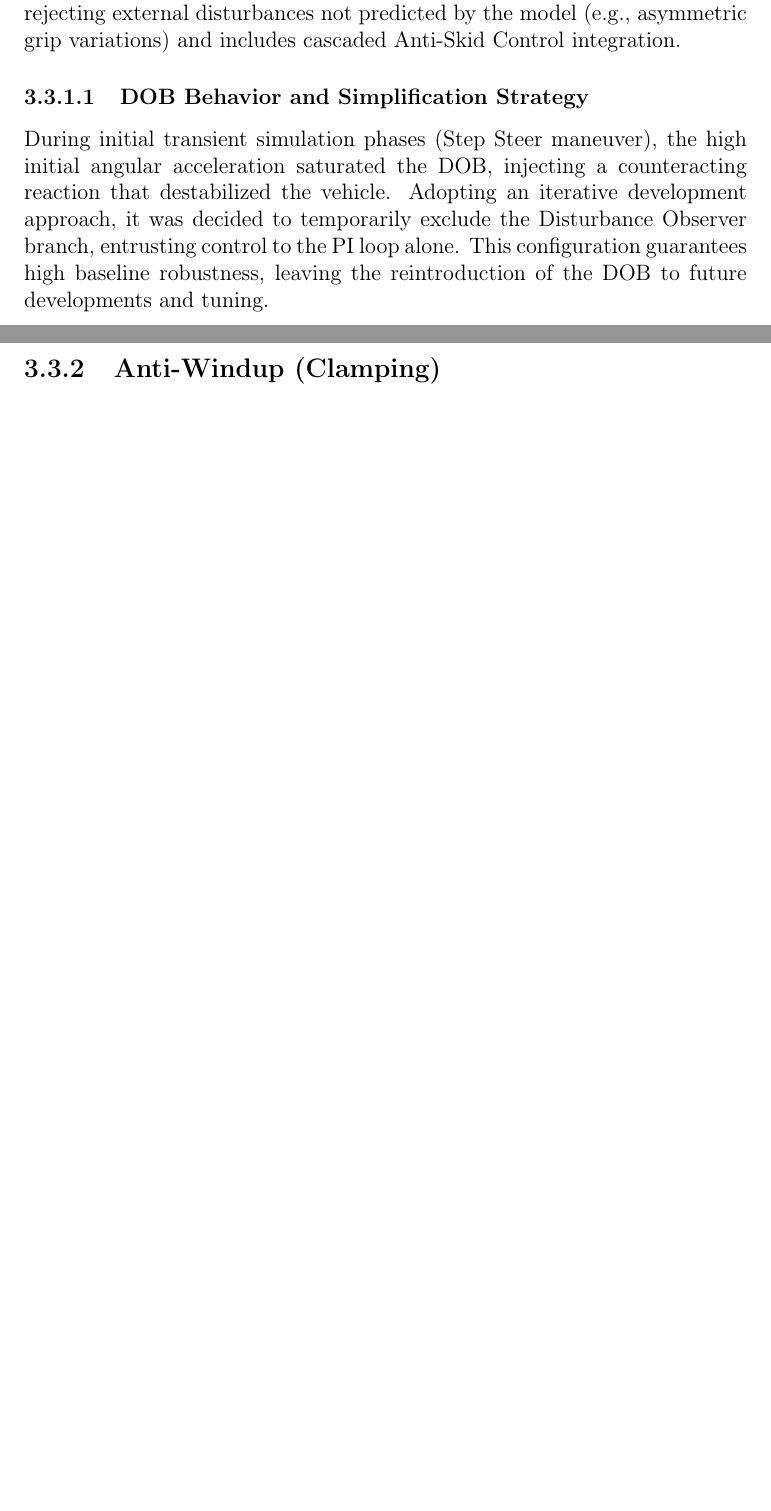
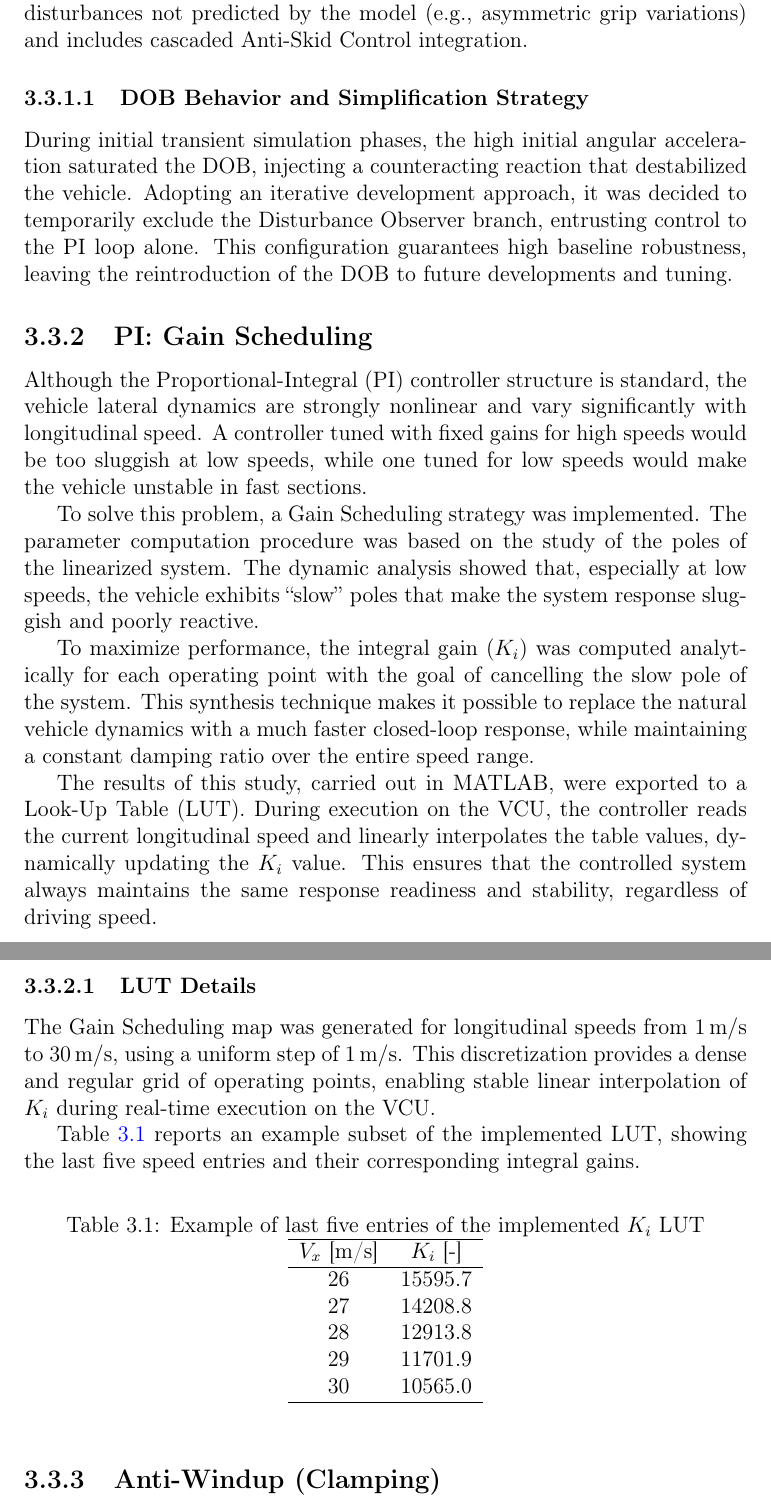
Before and after one commit to Rolando220/Torque-Vectoring-Control, a LaTeX thesis (Documents/Handbook.tex): two parts of pages 9 and 10 of 10 before the commit and two parts of pages 10 and 11 of 11 after it, joined at a grey line, cut so that both start at the same text, the shorter picture padded with empty space. Compiled offline with pdfLaTeX.

Commit message:
gain scheduling chapter

```diff
--- a/Documents/Handbook.tex
+++ b/Documents/Handbook.tex
@@ -172,4 +172,3 @@ The high-level controller has the task of nullifying the error between the desir
 \subsection{Fujimoto Scheme}
 \label{subsec:fujimoto_scheme}
 
-The basic architecture is strongly inspired by the control scheme proposed by Fujimoto. This scheme employs a PI controller coupled with a Disturbance Observer (DOB) based on the derivative of the yaw rate, useful for rejecting external disturbances not predicted by the model (e.g., asymmetric grip variations) and includes cascaded Anti-Skid Control integration.
@@ -176,8 +193,44 @@ The basic architecture is strongly inspired by the control scheme proposed by Fu
+This scheme employs a PI controller coupled with a Disturbance Observer (DOB) based on the derivative of the yaw rate, useful for rejecting external disturbances not predicted by the model (e.g., asymmetric grip variations) and includes cascaded Anti-Skid Control integration.
 
 \subsubsection{DOB Behavior and Simplification Strategy}
 \label{subsubsec:dob_behavior}
 
-During initial transient simulation phases (Step Steer maneuver), the high initial angular acceleration saturated the DOB, injecting a counteracting reaction that destabilized the vehicle. Adopting an iterative development approach, it was decided to temporarily exclude the Disturbance Observer branch, entrusting control to the PI loop alone. This configuration guarantees high baseline robustness, leaving the reintroduction of the DOB to future developments and tuning.
+During initial transient simulation phases, the high initial angular acceleration saturated the DOB, injecting a counteracting reaction that destabilized the vehicle. Adopting an iterative development approach, it was decided to temporarily exclude the Disturbance Observer branch, entrusting control to the PI loop alone. This configuration guarantees high baseline robustness, leaving the reintroduction of the DOB to future developments and tuning.
+
+\subsection{PI: Gain Scheduling}
+\label{subsec:pi_gain_scheduling}
+
+Although the Proportional-Integral (PI) controller structure is standard, the vehicle lateral dynamics are strongly nonlinear and vary significantly with longitudinal speed. A controller tuned with fixed gains for high speeds would be too sluggish at low speeds, while one tuned for low speeds would make the vehicle unstable in fast sections.
+
+To solve this problem, a Gain Scheduling strategy was implemented. The parameter computation procedure was based on the study of the poles of the linearized system. The dynamic analysis showed that, especially at low speeds, the vehicle exhibits ``slow'' poles that make the system response sluggish and poorly reactive.
+
+To maximize performance, the integral gain ($K_i$) was computed analytically for each operating point with the goal of cancelling the slow pole of the system. This synthesis technique makes it possible to replace the natural vehicle dynamics with a much faster closed-loop response, while maintaining a constant damping ratio over the entire speed range.
+
+The results of this study, carried out in MATLAB, were exported to a Look-Up Table (LUT). During execution on the VCU, the controller reads the current longitudinal speed and linearly interpolates the table values, dynamically updating the $K_i$ value. This ensures that the controlled system always maintains the same response readiness and stability, regardless of driving speed.
+
+\subsubsection{LUT Details}
+\label{subsubsec:lut_details}
+
+The Gain Scheduling map was generated for longitudinal speeds from $1\,\mathrm{m/s}$ to $30\,\mathrm{m/s}$, using a uniform step of $1\,\mathrm{m/s}$. This discretization provides a dense and regular grid of operating points, enabling stable linear interpolation of $K_i$ during real-time execution on the VCU.
+
+Table~\ref{tab:ki_lut_last5} reports an example subset of the implemented LUT, showing the last five speed entries and their corresponding integral gains.
+
+\begin{table}[htbp]
+  \centering
+  \caption{Example of last five entries of the implemented $K_i$ LUT}
+  \label{tab:ki_lut_last5}
+  \begin{tabular}{cc}
+    \hline
+    $V_x$ [m/s] & $K_i$ [-] \\
+    \hline
+    26 & 15595.7 \\
+    27 & 14208.8 \\
+    28 & 12913.8 \\
+    29 & 11701.9 \\
+    30 & 10565.0 \\
+    \hline
+  \end{tabular}
+\end{table}
 
 \subsection{Anti-Windup (Clamping)}
 \label{subsec:anti_windup}
```
Also changed, not shown: Documents/Handbook.pdf, Documents/Images/fujimoto.jpeg (added), Documents/Handbook.tex (18 more changed lines), 7 other files.
